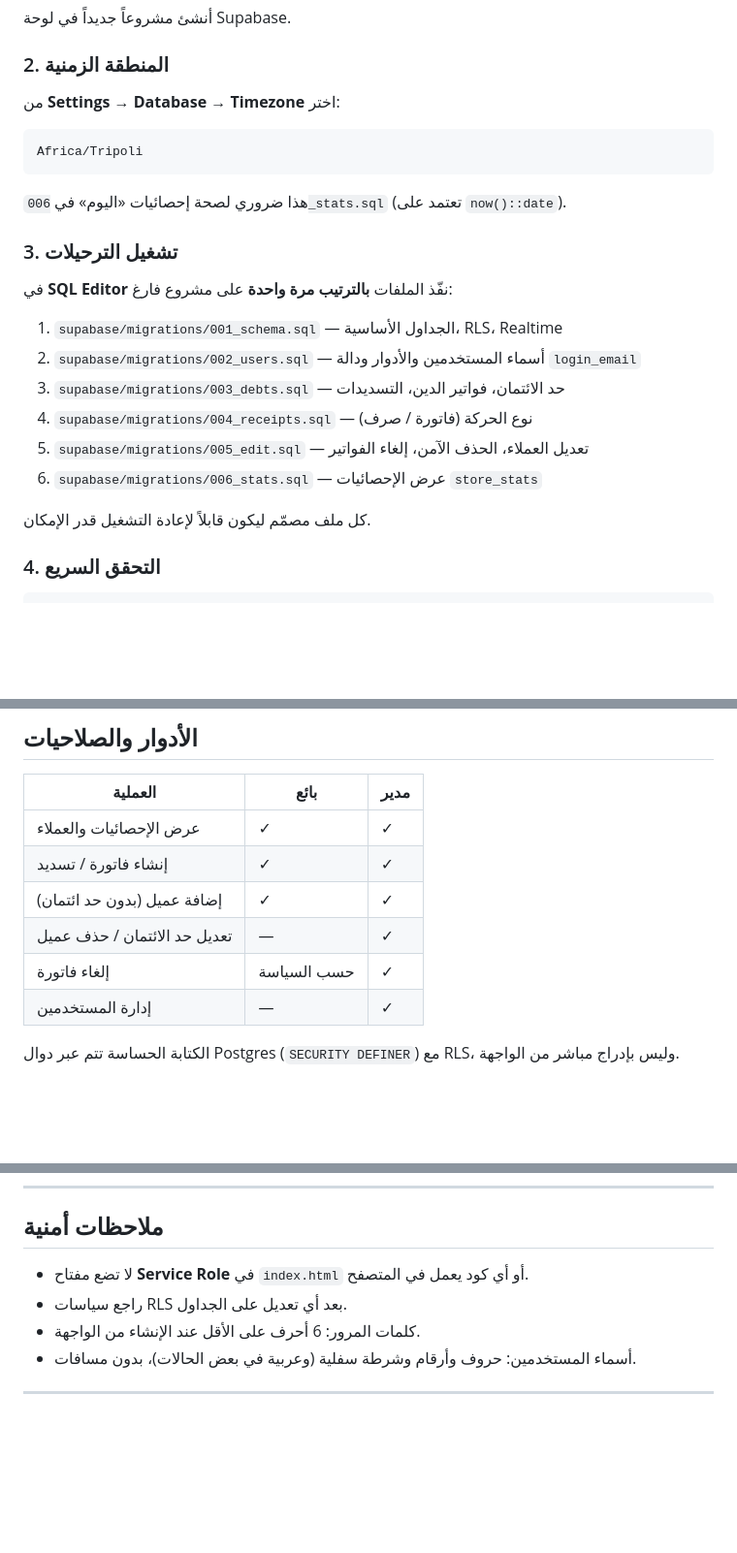
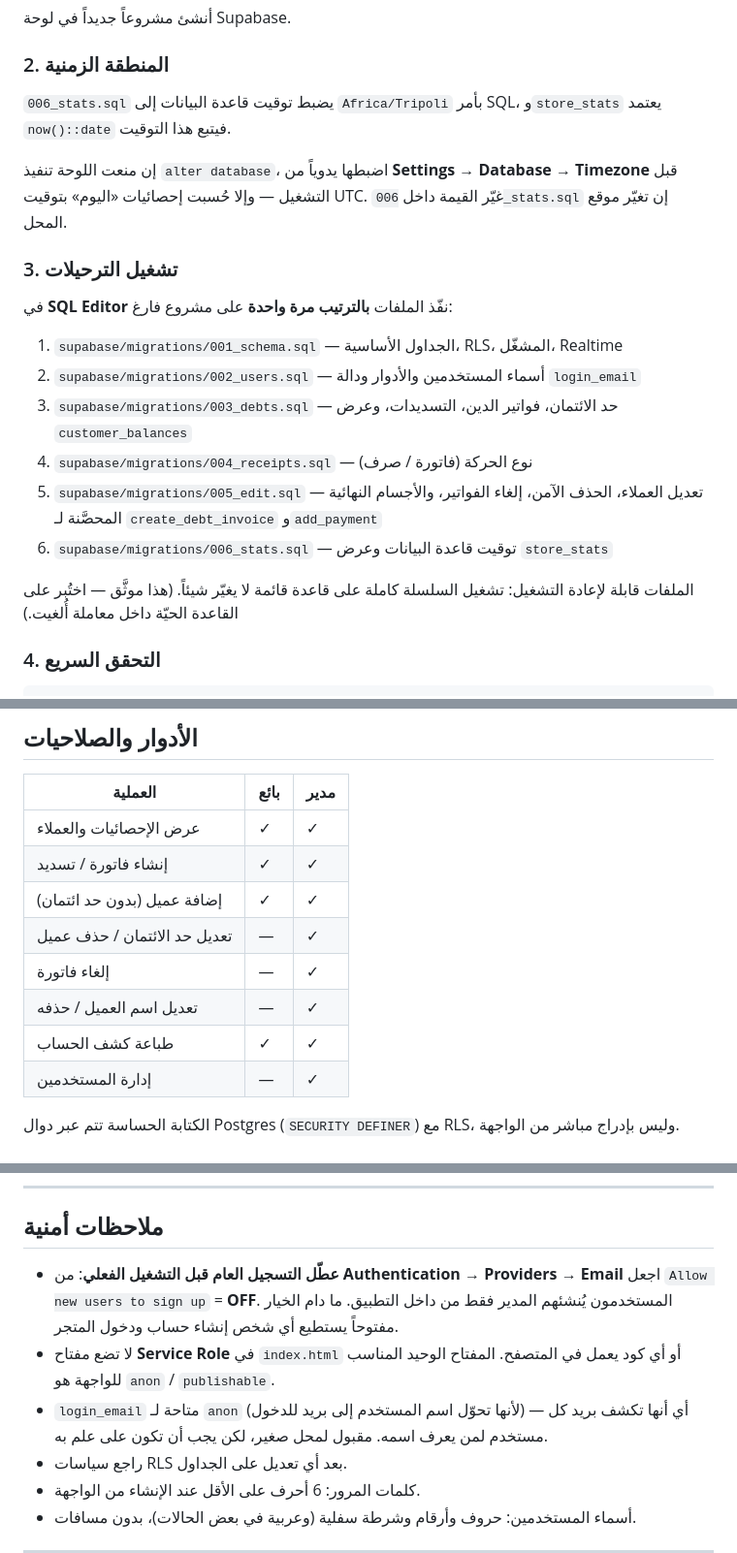
Before and after one commit to app87854/mystore, a Markdown page: README.md, 3 parts joined by grey strips. Shown at 97% size. GitHub-like rendering; blank space fills up the shorter version.

Commit message:
docs: correct the README after the migration chain was fixed
- 006 now sets the timezone in SQL, so the manual step is a fallback
- list the root archival files accurately (the SQL ones are gone)
- void_invoice and rename/delete are admin-only, not 'per policy'
- add the sign-up lockdown and login_email exposure to the security notes

````diff
--- a/README.md
+++ b/README.md
@@ -58,25 +58,22 @@ mystore/
 أنشئ مشروعاً جديداً في لوحة Supabase.
 
 ### 2. المنطقة الزمنية
-من **Settings → Database → Timezone** اختر:
 
-```
-Africa/Tripoli
-```
+`006_stats.sql` يضبط توقيت قاعدة البيانات إلى `Africa/Tripoli` بأمر SQL، و`store_stats` يعتمد `now()::date` فيتبع هذا التوقيت.
 
-هذا ضروري لصحة إحصائيات «اليوم» في `006_stats.sql` (تعتمد على `now()::date`).
+إن منعت اللوحة تنفيذ `alter database`، اضبطها يدوياً من **Settings → Database → Timezone** قبل التشغيل — وإلا حُسبت إحصائيات «اليوم» بتوقيت UTC. غيّر القيمة داخل `006_stats.sql` إن تغيّر موقع المحل.
 
 ### 3. تشغيل الترحيلات
 في **SQL Editor** نفّذ الملفات **بالترتيب مرة واحدة** على مشروع فارغ:
 
-1. `supabase/migrations/001_schema.sql` — الجداول الأساسية، RLS، Realtime
+1. `supabase/migrations/001_schema.sql` — الجداول الأساسية، RLS، المشغّل، Realtime
 2. `supabase/migrations/002_users.sql` — أسماء المستخدمين والأدوار ودالة `login_email`
-3. `supabase/migrations/003_debts.sql` — حد الائتمان، فواتير الدين، التسديدات
+3. `supabase/migrations/003_debts.sql` — حد الائتمان، فواتير الدين، التسديدات، وعرض `customer_balances`
 4. `supabase/migrations/004_receipts.sql` — نوع الحركة (فاتورة / صرف)
-5. `supabase/migrations/005_edit.sql` — تعديل العملاء، الحذف الآمن، إلغاء الفواتير
-6. `supabase/migrations/006_stats.sql` — عرض الإحصائيات `store_stats`
+5. `supabase/migrations/005_edit.sql` — تعديل العملاء، الحذف الآمن، إلغاء الفواتير، والأجسام النهائية المحصَّنة لـ `create_debt_invoice` و`add_payment`
+6. `supabase/migrations/006_stats.sql` — توقيت قاعدة البيانات وعرض `store_stats`
 
-كل ملف مصمّم ليكون قابلاً لإعادة التشغيل قدر الإمكان.
+الملفات قابلة لإعادة التشغيل: تشغيل السلسلة كاملة على قاعدة قائمة لا يغيّر شيئاً. (هذا موثَّق — اختُبر على القاعدة الحيّة داخل معاملة أُلغيت.)
 
 ### 4. التحقق السريع
 
@@ -144,7 +141,9 @@ supabase functions deploy user-admin
 | إنشاء فاتورة / تسديد | ✓    | ✓    |
 | إضافة عميل (بدون حد ائتمان) | ✓ | ✓ |
 | تعديل حد الائتمان / حذف عميل | — | ✓ |
-| إلغاء فاتورة         | حسب السياسة | ✓ |
+| إلغاء فاتورة         | —    | ✓    |
+| تعديل اسم العميل / حذفه | — | ✓    |
+| طباعة كشف الحساب      | ✓    | ✓    |
 | إدارة المستخدمين     | —    | ✓    |
 
 الكتابة الحساسة تتم عبر دوال Postgres (`SECURITY DEFINER`) مع RLS، وليس بإدراج مباشر من الواجهة.
@@ -169,7 +168,9 @@ supabase functions deploy user-admin
 
 ## ملاحظات أمنية
 
-- لا تضع مفتاح **Service Role** في `index.html` أو أي كود يعمل في المتصفح.
+- **عطّل التسجيل العام قبل التشغيل الفعلي**: من **Authentication → Providers → Email** اجعل `Allow new users to sign up` = **OFF**. المستخدمون يُنشئهم المدير فقط من داخل التطبيق. ما دام الخيار مفتوحاً يستطيع أي شخص إنشاء حساب ودخول المتجر.
+- لا تضع مفتاح **Service Role** في `index.html` أو أي كود يعمل في المتصفح. المفتاح الوحيد المناسب للواجهة هو `anon` / `publishable`.
+- `login_email` متاحة لـ `anon` (لأنها تحوّل اسم المستخدم إلى بريد للدخول) — أي أنها تكشف بريد كل مستخدم لمن يعرف اسمه. مقبول لمحل صغير، لكن يجب أن تكون على علم به.
 - راجع سياسات RLS بعد أي تعديل على الجداول.
 - كلمات المرور: 6 أحرف على الأقل عند الإنشاء من الواجهة.
 - أسماء المستخدمين: حروف وأرقام وشرطة سفلية (وعربية في بعض الحالات)، بدون مسافات.
````
Also changed, not shown: other parts of README.md (+1 -1 lines).
